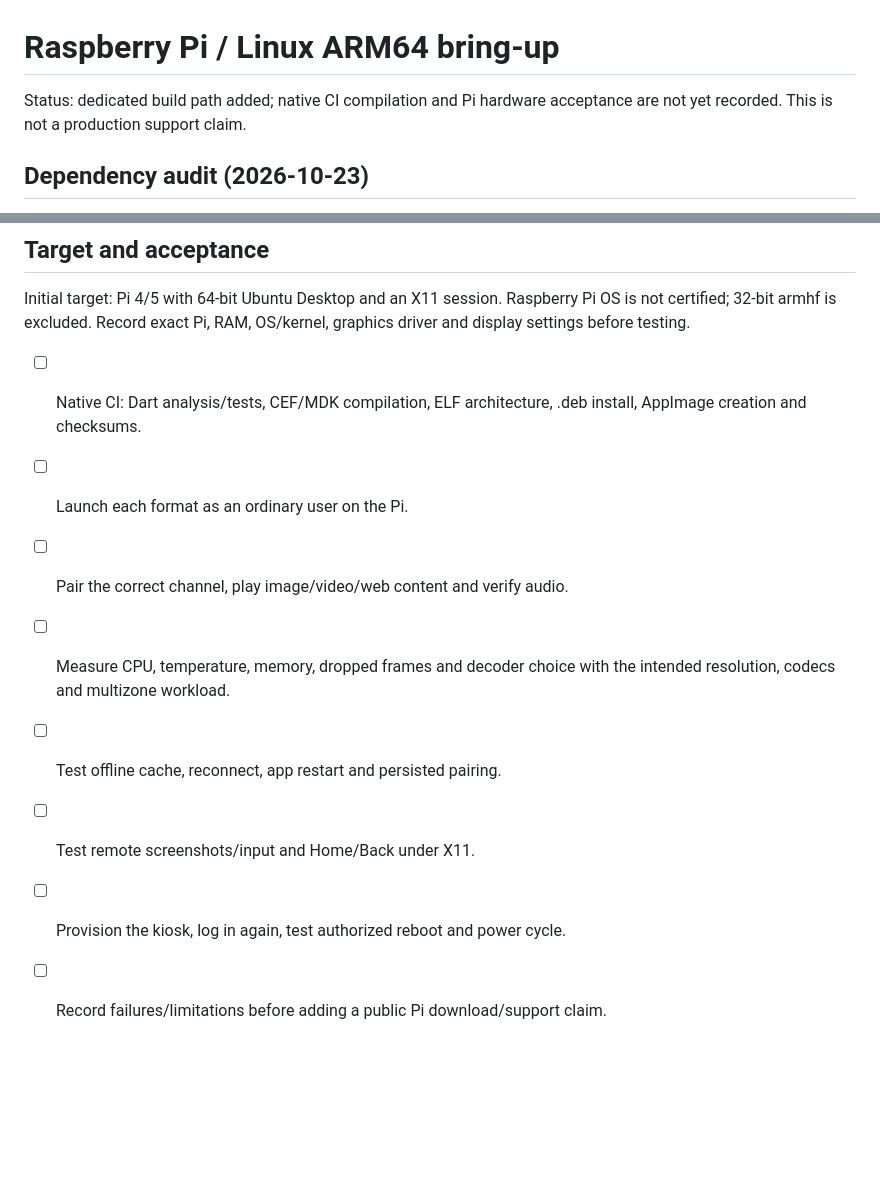
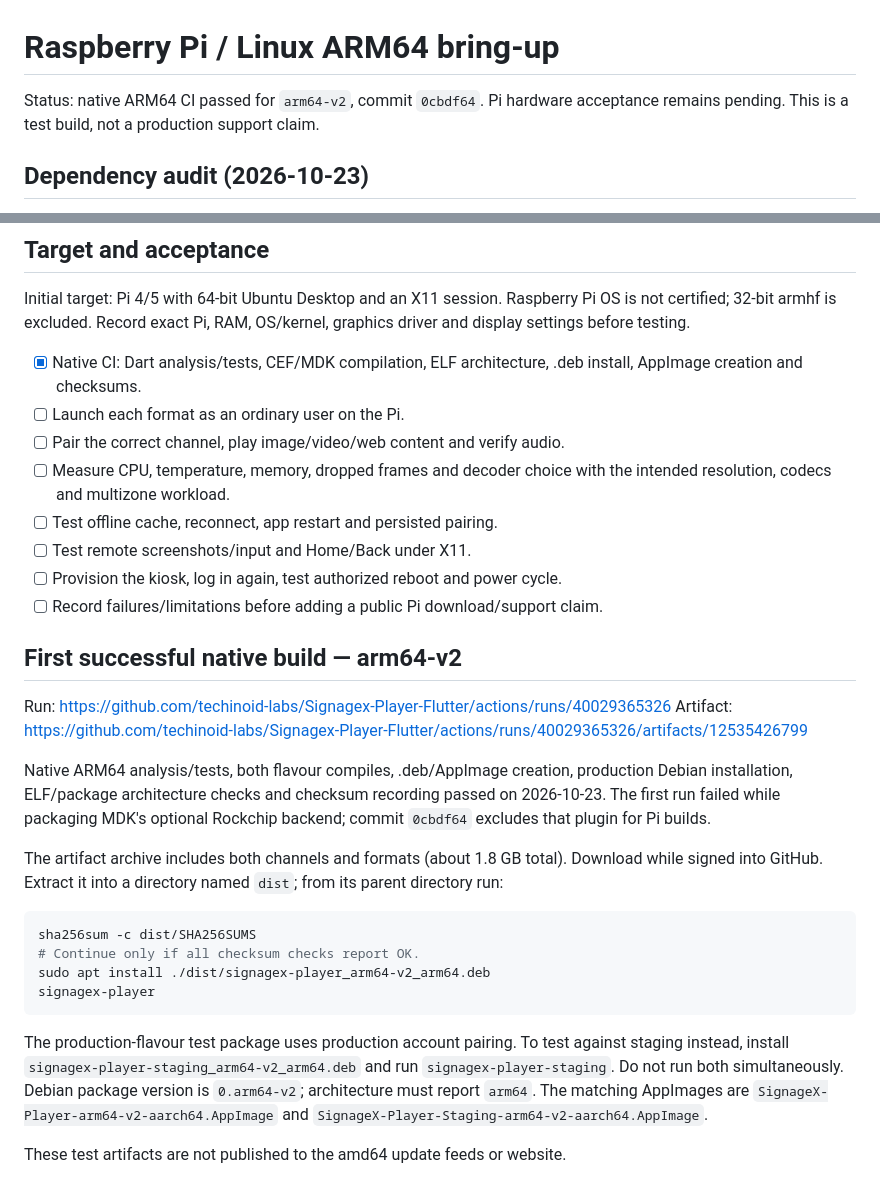
Before and after one commit to techinoid-labs/Signagex-Player-Flutter, a Markdown page: docs/LINUX-ARM64.md, 2 parts joined by grey strips. Rendered like a GitHub page; blank space fills up the shorter version.

Commit message:
Record successful ARM64 build and Raspberry Pi test instructions

````diff
--- a/docs/LINUX-ARM64.md
+++ b/docs/LINUX-ARM64.md
@@ -1,7 +1,7 @@
 # Raspberry Pi / Linux ARM64 bring-up
 
-Status: dedicated build path added; native CI compilation and Pi hardware
-acceptance are not yet recorded. This is not a production support claim.
+Status: native ARM64 CI passed for `arm64-v2`, commit `0cbdf64`. Pi hardware
+acceptance remains pending. This is a test build, not a production support claim.
 
 ## Dependency audit (2026-10-23)
 
@@ -48,7 +48,7 @@ Initial target: Pi 4/5 with 64-bit Ubuntu Desktop and an X11 session.
 Raspberry Pi OS is not certified; 32-bit armhf is excluded. Record exact Pi,
 RAM, OS/kernel, graphics driver and display settings before testing.
 
-- [ ] Native CI: Dart analysis/tests, CEF/MDK compilation, ELF architecture,
+- [x] Native CI: Dart analysis/tests, CEF/MDK compilation, ELF architecture,
       .deb install, AppImage creation and checksums.
 - [ ] Launch each format as an ordinary user on the Pi.
 - [ ] Pair the correct channel, play image/video/web content and verify audio.
@@ -58,3 +58,33 @@ RAM, OS/kernel, graphics driver and display settings before testing.
 - [ ] Test remote screenshots/input and Home/Back under X11.
 - [ ] Provision the kiosk, log in again, test authorized reboot and power cycle.
 - [ ] Record failures/limitations before adding a public Pi download/support claim.
+
+## First successful native build — arm64-v2
+
+Run: https://github.com/techinoid-labs/Signagex-Player-Flutter/actions/runs/40029365326
+Artifact: https://github.com/techinoid-labs/Signagex-Player-Flutter/actions/runs/40029365326/artifacts/12535426799
+
+Native ARM64 analysis/tests, both flavour compiles, .deb/AppImage creation,
+production Debian installation, ELF/package architecture checks and checksum
+recording passed on 2026-10-23. The first run failed while packaging MDK's
+optional Rockchip backend; commit `0cbdf64` excludes that plugin for Pi builds.
+
+The artifact archive includes both channels and formats (about 1.8 GB total).
+Download while signed into GitHub. Extract it into a directory named `dist`;
+from its parent directory run:
+
+```bash
+sha256sum -c dist/SHA256SUMS
+# Continue only if all checksum checks report OK.
+sudo apt install ./dist/signagex-player_arm64-v2_arm64.deb
+signagex-player
+```
+
+The production-flavour test package uses production account pairing. To test
+against staging instead, install `signagex-player-staging_arm64-v2_arm64.deb`
+and run `signagex-player-staging`. Do not run both simultaneously. Debian
+package version is `0.arm64-v2`; architecture must report `arm64`.
+The matching AppImages are `SignageX-Player-arm64-v2-aarch64.AppImage` and
+`SignageX-Player-Staging-arm64-v2-aarch64.AppImage`.
+
+These test artifacts are not published to the amd64 update feeds or website.
````
